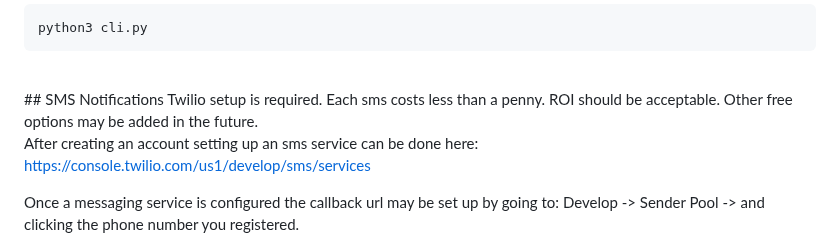
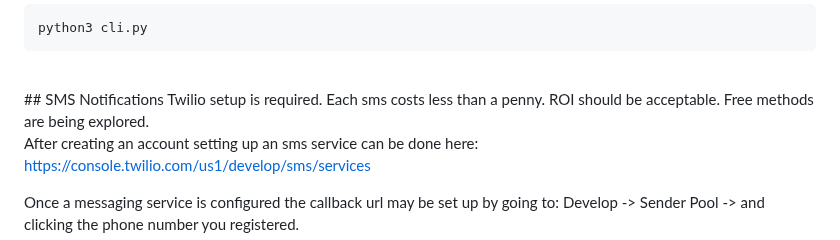
Before and after one commit to 7urtles/auto7shifts, a Markdown page: README.md, the part around the change. Rendered like a GitHub page.

```diff
--- a/README.md
+++ b/README.md
@@ -58,7 +58,7 @@ python3 cli.py
 ## SMS Notifications
 Twilio setup is required. Each sms costs less than a penny.
 ROI should be acceptable.
-Other free options may be added in the future.
+Free methods are being explored.
 
 After creating an account setting up an sms service can be done here:
 https://console.twilio.com/us1/develop/sms/services
```
